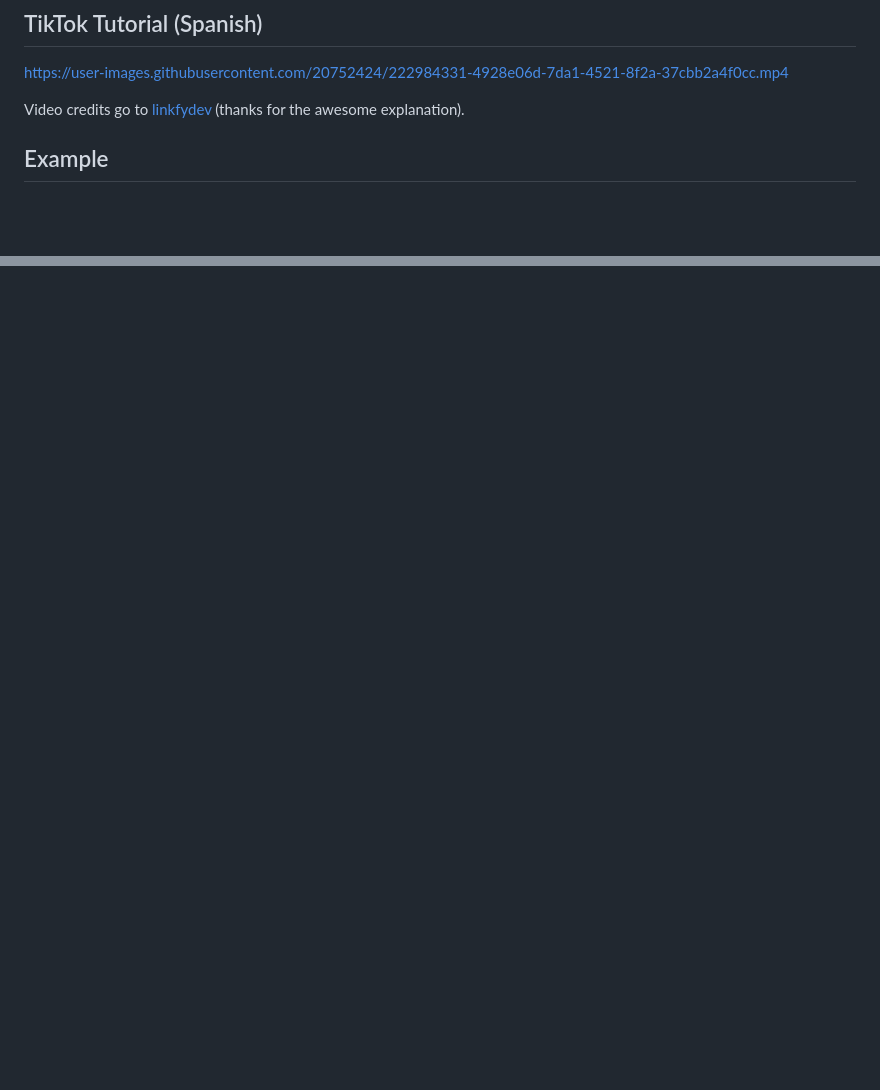
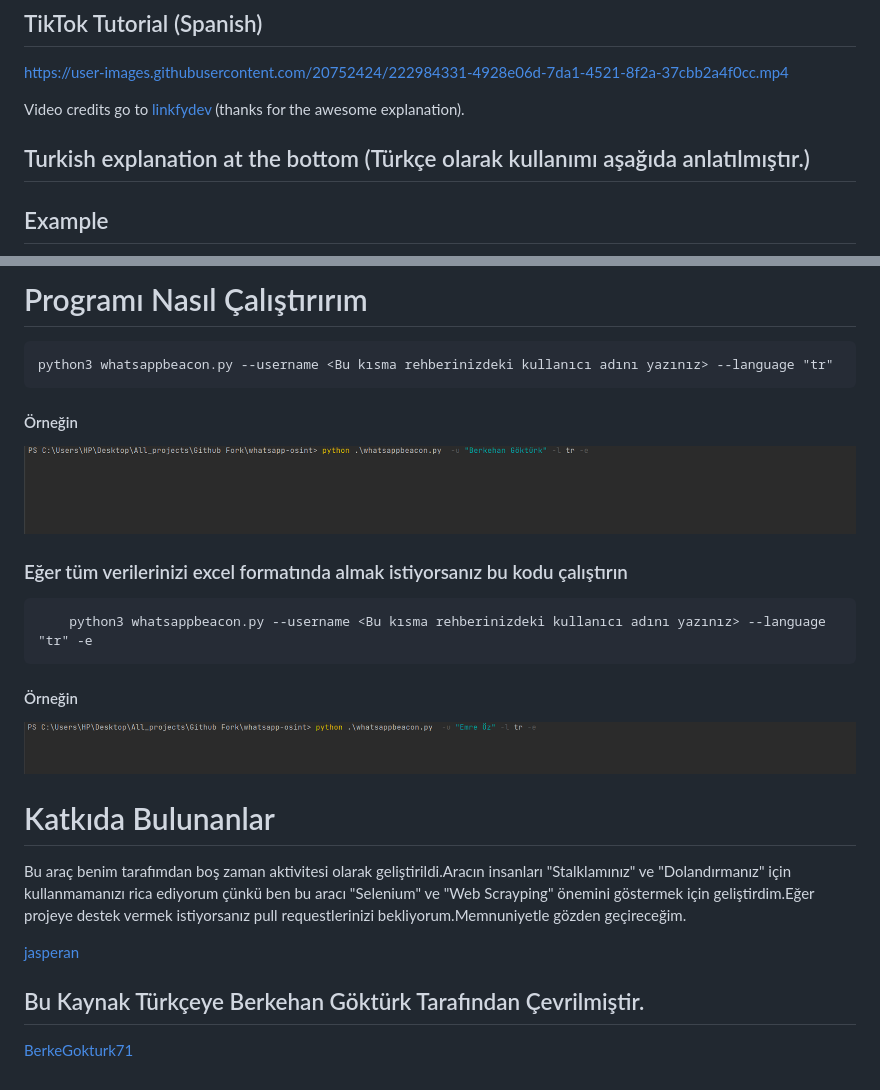
Before and after one commit to jasperan/whatsapp-osint, a Markdown page: README.md, 2 parts joined by grey strips. Drawn GitHub-style; pictures changed too: img/img.png (added), img/img_1.png (added); blank space fills up the shorter version.

Commit message:
Turkish readme file created and some code reviews done

````diff
--- a/README.md
+++ b/README.md
@@ -5,7 +5,7 @@
 https://user-images.githubusercontent.com/20752424/222984331-4928e06d-7da1-4521-8f2a-37cbb2a4f0cc.mp4
 
 Video credits go to [linkfydev](https://www.instagram.com/linkfydev/) (thanks for the awesome explanation).
-
+## Turkish explanation at the bottom (Türkçe olarak kullanımı aşağıda anlatılmıştır.)
 ## Example
 
 ![example](./img/doc1.PNG?raw=true)
@@ -39,0 +78,26 @@ This tool was developed by myself in my free time. It's a tool that demonstrates
+# Programı Nasıl Çalıştırırım
+
+```
+python3 whatsappbeacon.py --username <Bu kısma rehberinizdeki kullanıcı adını yazınız> --language "tr"
+```
+#### Örneğin
+![img.png](img/img.png)
+
+### Eğer tüm verilerinizi excel formatında almak istiyorsanız bu kodu çalıştırın
+
+```
+    python3 whatsappbeacon.py --username <Bu kısma rehberinizdeki kullanıcı adını yazınız> --language "tr" -e
+```
+
+#### Örneğin
+![img_1.png](img/img_1.png)
+
+
+# Katkıda Bulunanlar
+
+Bu araç benim tarafımdan boş zaman aktivitesi olarak geliştirildi.Aracın insanları "Stalklamınız" ve "Dolandırmanız" için kullanmamanızı rica ediyorum çünkü ben bu aracı "Selenium" ve "Web Scrayping" önemini göstermek için geliştirdim.Eğer projeye destek vermek istiyorsanız pull requestlerinizi bekliyorum.Memnuniyetle gözden geçireceğim.
+
+[jasperan](https://github.com/jasperan)
+
+## Bu Kaynak Türkçeye Berkehan Göktürk Tarafından Çevrilmiştir.
+[BerkeGokturk71](https://github.com/BerkeGokturk71)
````
Also changed, not shown: other parts of README.md (+39 -1 lines), img/img_2.png (added), 2 other files.
